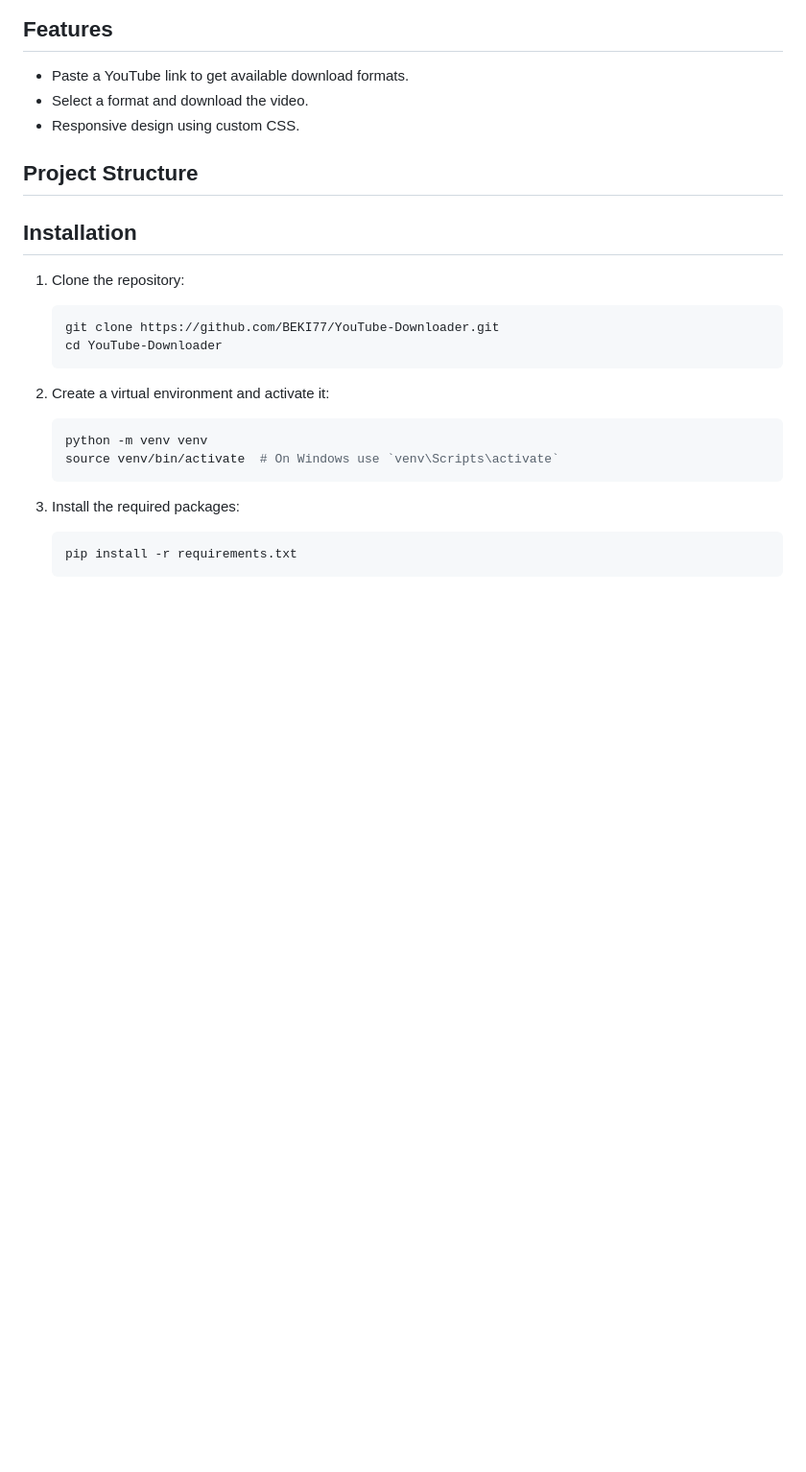
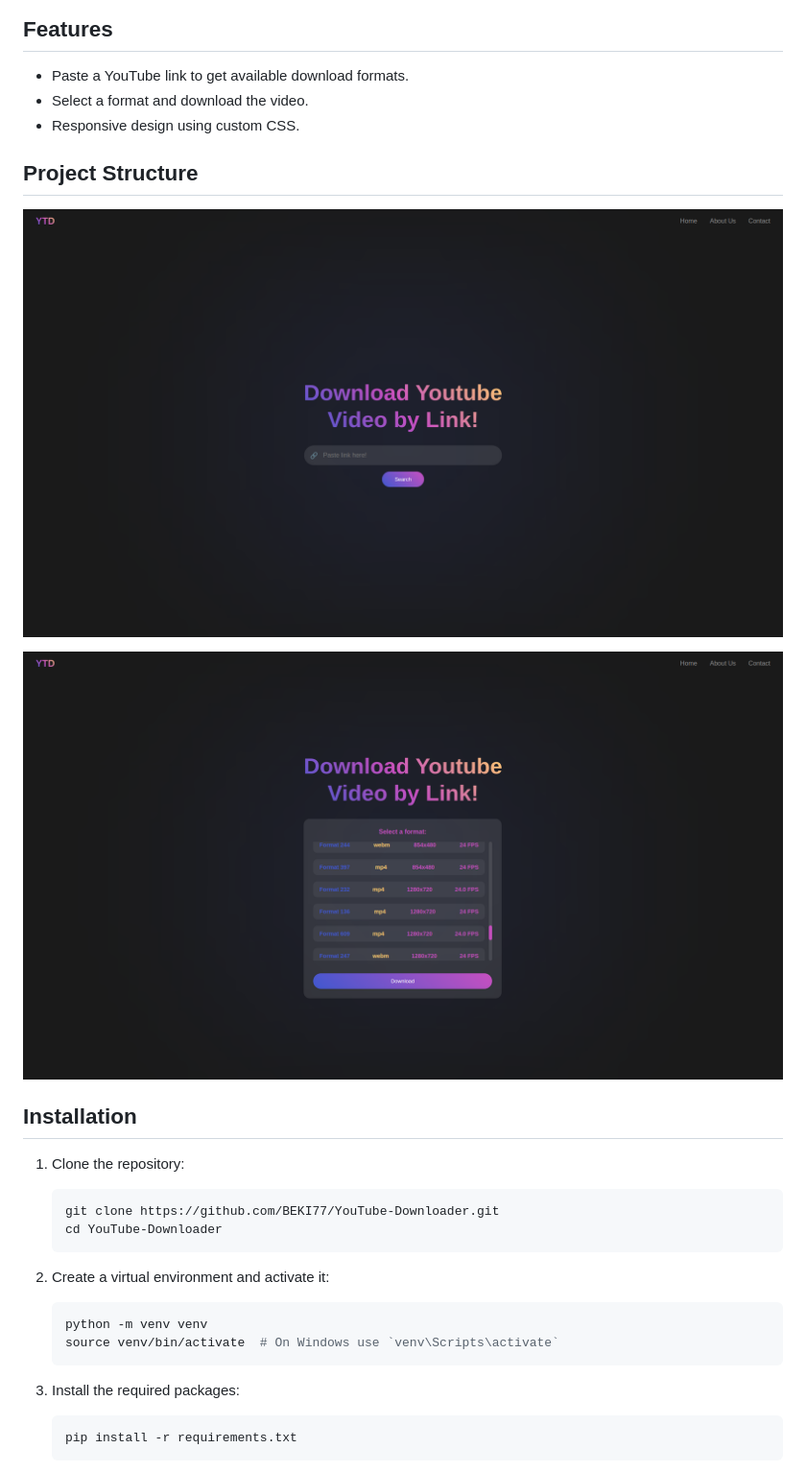
Before and after one commit to BEKI77/YouTube-Downloader, a Markdown page: README.md, the part around the change. Shown: that part at 96% size. Rendered like a GitHub page; pictures changed too: public/Img1.png (added), public/Img2.png (added); blank space fills up the shorter version.

```diff
--- a/README.md
+++ b/README.md
@@ -9,7 +9,9 @@ This is a Django-based web application that allows users to download YouTube vid
 - Responsive design using custom CSS.
 
 ## Project Structure
+![First page](/public/Img1.png)
 
+![Search Result](/public/Img2.png)
 
 
 ## Installation
```
